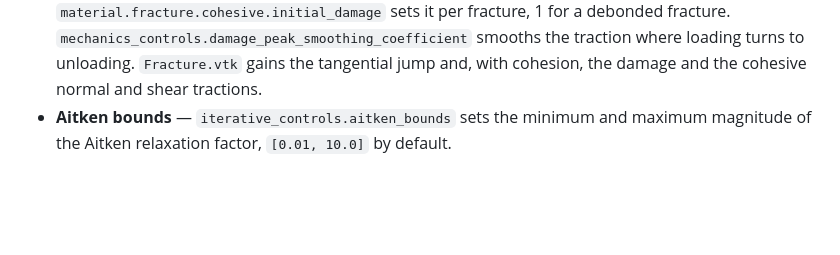
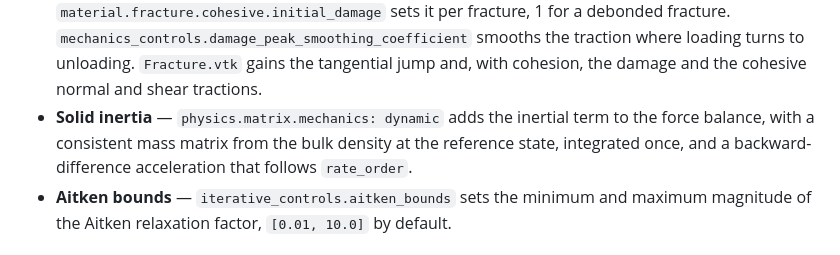
Before and after one commit to GEG-ETHZ/RAFT, a Markdown page: CHANGELOG.md, the part around the change. Drawn GitHub-style; blank space fills up the shorter version.

```diff
--- a/CHANGELOG.md
+++ b/CHANGELOG.md
@@ -50,6 +50,10 @@ pre-release. Starting with `1.0.0`, the project will follow SemVer strictly.
   smooths the traction where loading turns to unloading. `Fracture.vtk` gains
   the tangential jump and, with cohesion, the damage and the cohesive normal
   and shear tractions.
+- **Solid inertia** — `physics.matrix.mechanics: dynamic` adds the inertial
+  term to the force balance, with a consistent mass matrix from the bulk density
+  at the reference state, integrated once, and a backward-difference
+  acceleration that follows `rate_order`.
 - **Aitken bounds** — `iterative_controls.aitken_bounds` sets the minimum and
   maximum magnitude of the Aitken relaxation factor, `[0.01, 10.0]` by default.
 
```
Also changed, not shown: theory.md (+13 -2 lines), verification.md (+22 -0 lines), figures/verification/elastic_wave.png (added), 12 other files.
